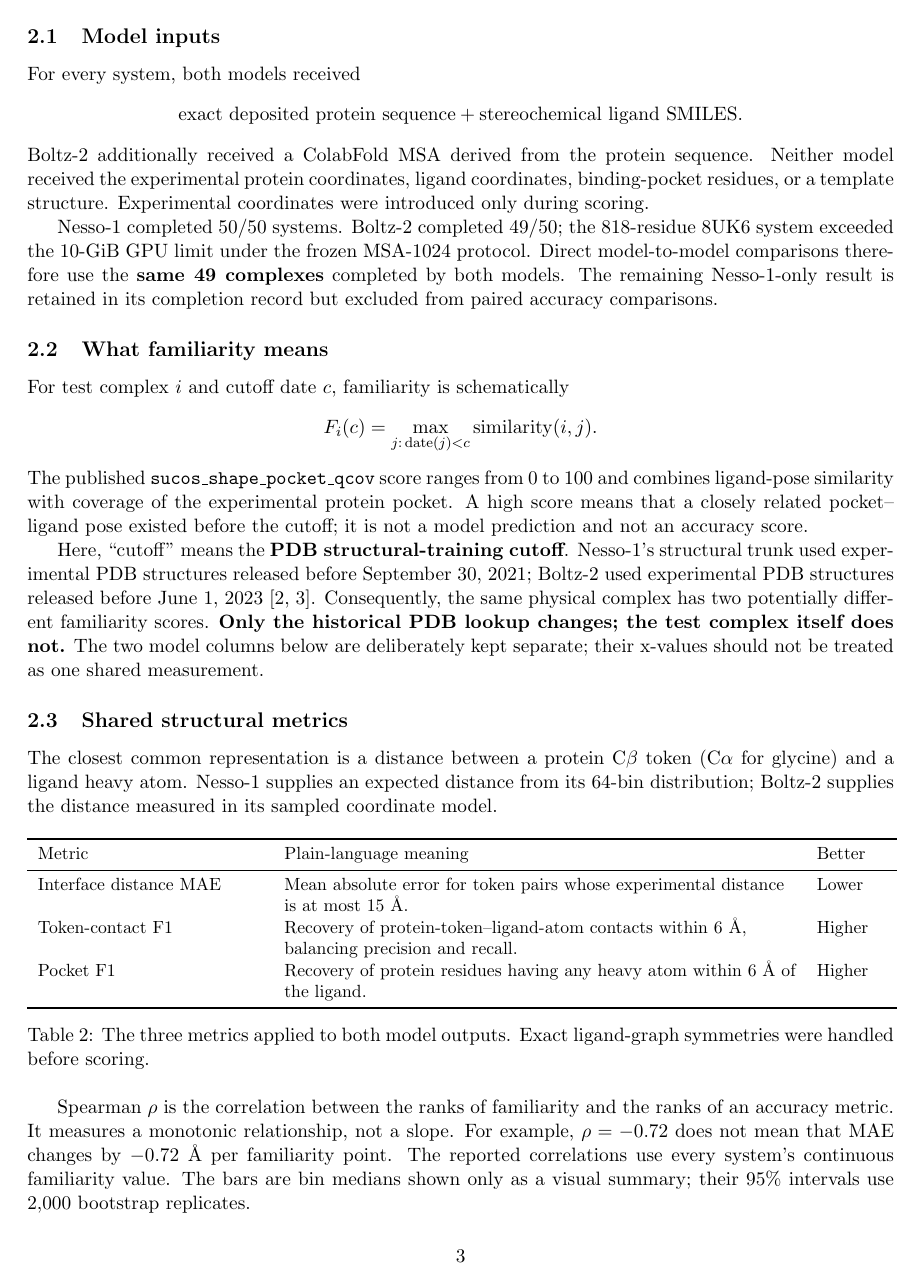
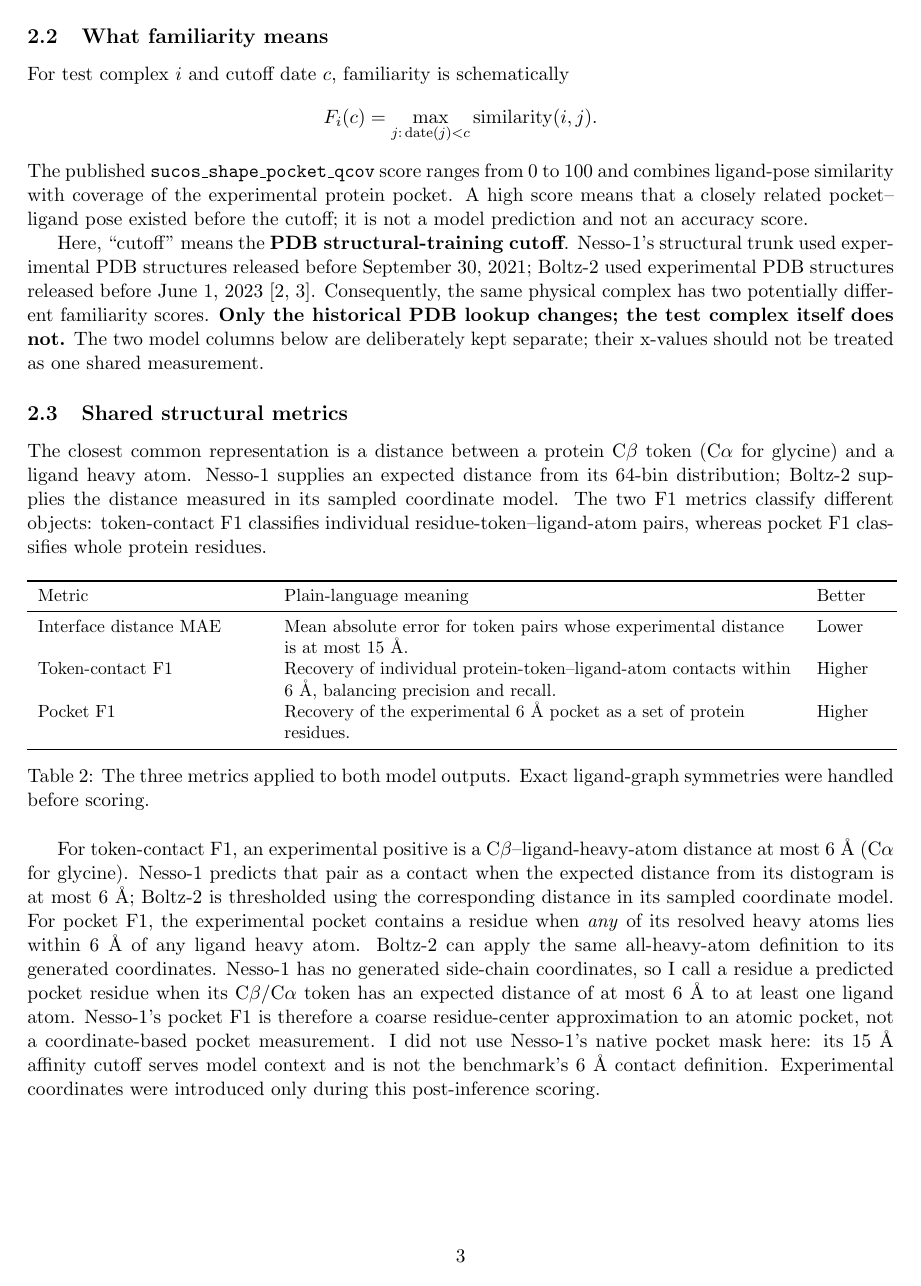
Before and after one commit to Yusheng-cai/BindingAffinityPredictor, a LaTeX document (weeks/2026-W35/report/main.tex): page 3 of 13. Compiled offline with pdfLaTeX.

Commit message:
Clarify Week 35 structural F1 metrics

```diff
--- a/weeks/2026-W35/report/main.tex
+++ b/weeks/2026-W35/report/main.tex
@@ -110,9 +96,7 @@ For every system, both models received
   \text{exact deposited protein sequence}+\text{stereochemical ligand SMILES}.
 \]
 Boltz-2 additionally received a ColabFold MSA derived from the protein
-sequence. Neither model received the experimental protein coordinates, ligand
-coordinates, binding-pocket residues, or a template structure. Experimental
-coordinates were introduced only during scoring.
+sequence.
 
 Nesso-1 completed 50/50 systems. Boltz-2 completed 49/50; the 818-residue 8UK6
 system exceeded the 10-GiB GPU limit under the frozen MSA-1024 protocol. Direct
@@ -146,7 +130,9 @@ treated as one shared measurement.
 The closest common representation is a distance between a protein C$\beta$
 token (C$\alpha$ for glycine) and a ligand heavy atom. Nesso-1 supplies an
 expected distance from its 64-bin distribution; Boltz-2 supplies the distance
-measured in its sampled coordinate model.
+measured in its sampled coordinate model. The two F1 metrics classify different
+objects: token-contact F1 classifies individual residue-token--ligand-atom
+pairs, whereas pocket F1 classifies whole protein residues.
 
 \begin{table}[H]
 \centering
@@ -156,20 +142,29 @@ measured in its sampled coordinate model.
 Metric & Plain-language meaning & Better \\
 \midrule
 Interface distance MAE & Mean absolute error for token pairs whose experimental distance is at most 15~\AA{}. & Lower \\
-Token-contact F1 & Recovery of protein-token--ligand-atom contacts within 6~\AA{}, balancing precision and recall. & Higher \\
-Pocket F1 & Recovery of protein residues having any heavy atom within 6~\AA{} of the ligand. & Higher \\
+Token-contact F1 & Recovery of individual protein-token--ligand-atom contacts within 6~\AA{}, balancing precision and recall. & Higher \\
+Pocket F1 & Recovery of the experimental 6~\AA{} pocket as a set of protein residues. & Higher \\
 \bottomrule
 \end{tabular}
 \caption{The three metrics applied to both model outputs. Exact ligand-graph
 symmetries were handled before scoring.}
 \end{table}
 
-Spearman $\rho$ is the correlation between the ranks of familiarity and the
-ranks of an accuracy metric. It measures a monotonic relationship, not a slope.
-For example, $\rho=-0.72$ does not mean that MAE changes by
-$-0.72$~\AA{} per familiarity point. The reported correlations use every
-system's continuous familiarity value. The bars are bin medians shown only as
-a visual summary; their 95\% intervals use 2,000 bootstrap replicates.
+For token-contact F1, an experimental positive is a C$\beta$--ligand-heavy-atom
+distance at most 6~\AA{} (C$\alpha$ for glycine). Nesso-1 predicts that pair as
+a contact when the expected distance from its distogram is at most 6~\AA{};
+Boltz-2 is thresholded using the corresponding distance in its sampled
+coordinate model. For pocket F1, the experimental pocket contains a residue
+when \emph{any} of its resolved heavy atoms lies within 6~\AA{} of any ligand
+heavy atom. Boltz-2 can apply the same all-heavy-atom definition to its generated
+coordinates. Nesso-1 has no generated side-chain coordinates, so I call a
+residue a predicted pocket residue when its C$\beta$/C$\alpha$ token has an
+expected distance of at most 6~\AA{} to at least one ligand atom. Nesso-1's
+pocket F1 is therefore a coarse residue-center approximation to an atomic
+pocket, not a coordinate-based pocket measurement. I did not use Nesso-1's
+native pocket mask here: its 15~\AA{} affinity cutoff serves model context and
+is not the benchmark's 6~\AA{} contact definition. Experimental coordinates
+were introduced only during this post-inference scoring.
 
 \subsection{Accuracy as a function of familiarity}
 
```
Also changed, not shown: weeks/2026-W35/manifest.yaml (+3 -3 lines), weeks/2026-W35/report/report.pdf, weeks/2026-W35/report/main.tex (47 more changed lines).
